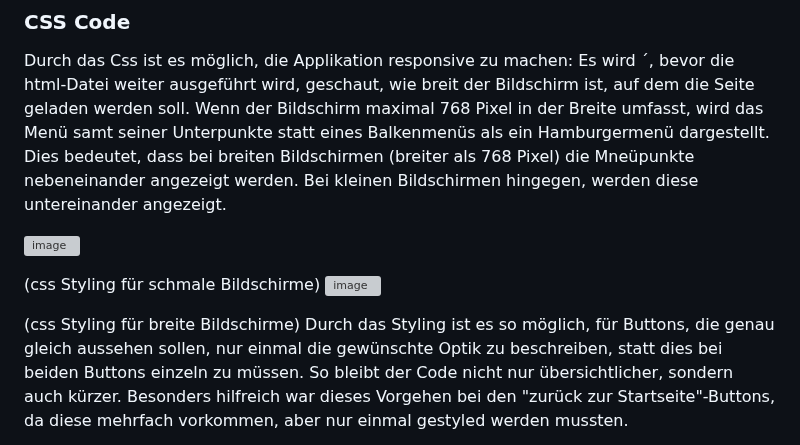
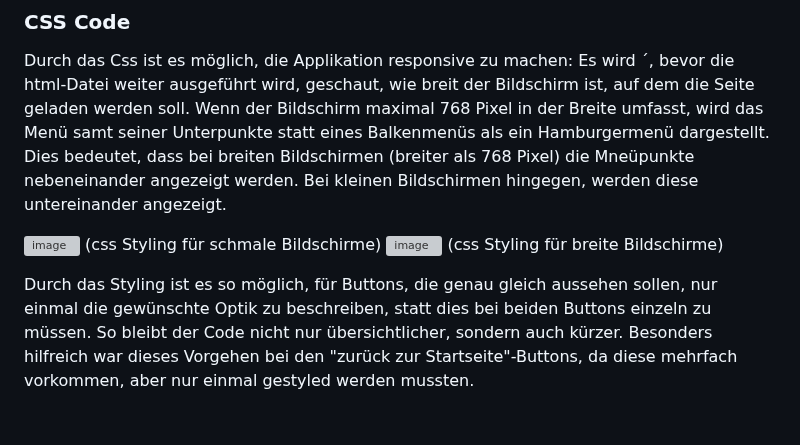
Before and after one commit to lenivables/probe_projekt, a Markdown page: README.md, the part around the change. Rendered like a GitHub page; blank space fills up the shorter version; grey boxes are pictures that could not be loaded.

```diff
--- a/README.md
+++ b/README.md
@@ -65,11 +65,10 @@ Dadurch, dass jedem Div, Button, Label etc. eine Id zugewiesen wird, wird jede K
 Durch das Css ist es möglich, die Applikation responsive zu machen: Es wird ´, bevor die html-Datei weiter ausgeführt wird, geschaut, wie breit der Bildschirm ist, auf dem die Seite geladen werden soll. Wenn der Bildschirm maximal 768 Pixel in der Breite umfasst, wird das Menü samt seiner Unterpunkte statt eines Balkenmenüs als ein Hamburgermenü dargestellt. Dies bedeutet, dass bei breiten Bildschirmen (breiter als 768 Pixel) die Mneüpunkte nebeneinander angezeigt werden. Bei kleinen Bildschirmen hingegen, werden diese untereinander angezeigt.
 
 ![image](https://github.com/user-attachments/assets/7dbc6bce-6dd4-4339-831a-514eda5ae9ea)
-
 (css Styling für schmale Bildschirme)
 ![image](https://github.com/user-attachments/assets/ad3aed60-0762-4995-b325-d3148666670d)
+(css Styling für breite Bildschirme)
 
-(css Styling für breite Bildschirme)
 Durch das Styling ist es so möglich, für Buttons, die genau gleich aussehen sollen, nur einmal die gewünschte Optik zu beschreiben, statt dies bei beiden Buttons einzeln zu müssen. So bleibt der Code nicht nur übersichtlicher, sondern auch kürzer. Besonders hilfreich war dieses Vorgehen bei den "zurück zur Startseite"-Buttons, da diese mehrfach vorkommen, aber nur einmal gestyled werden mussten.
 
 ![image](https://github.com/user-attachments/assets/b985e5a5-086c-4edf-93a9-f2885a887319)
```
